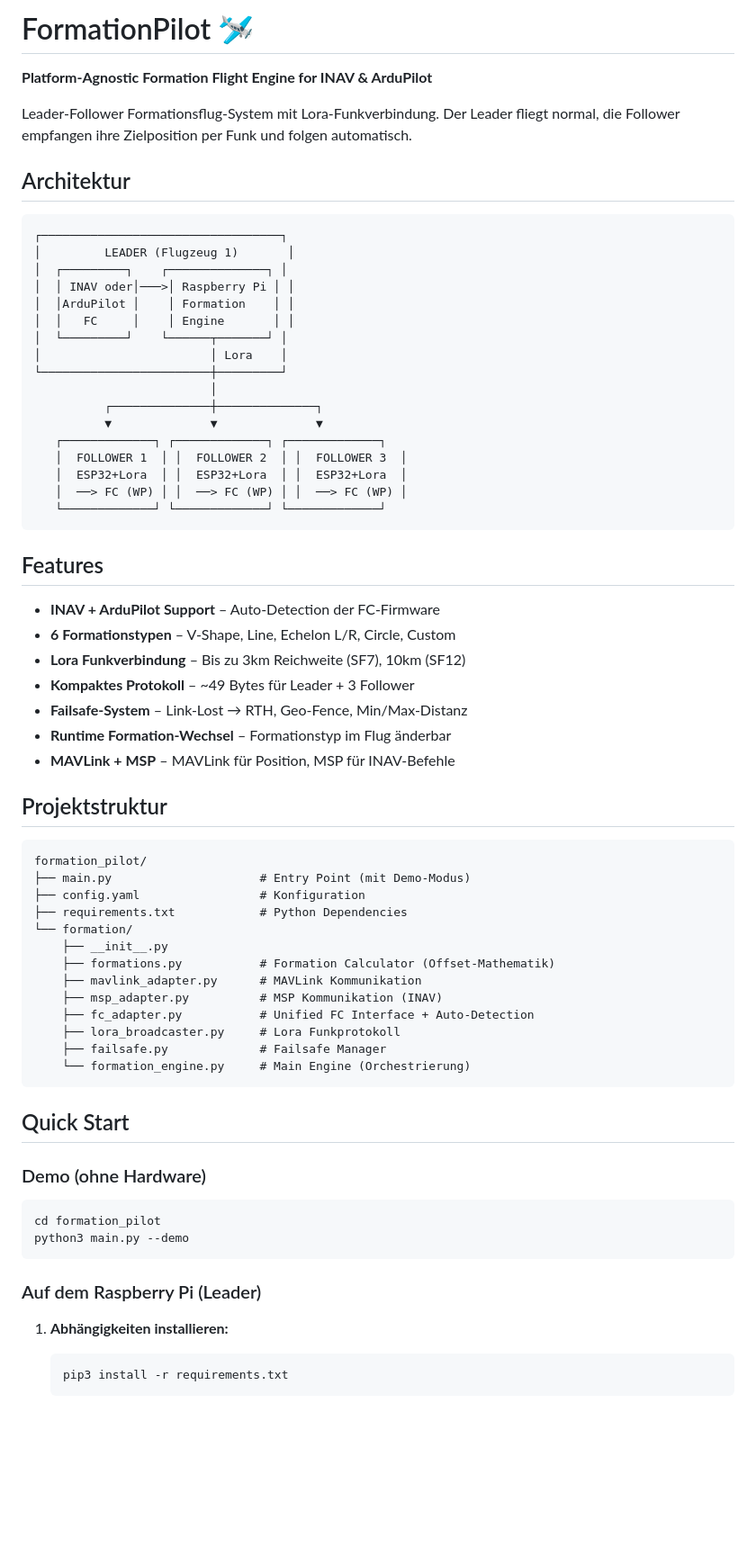
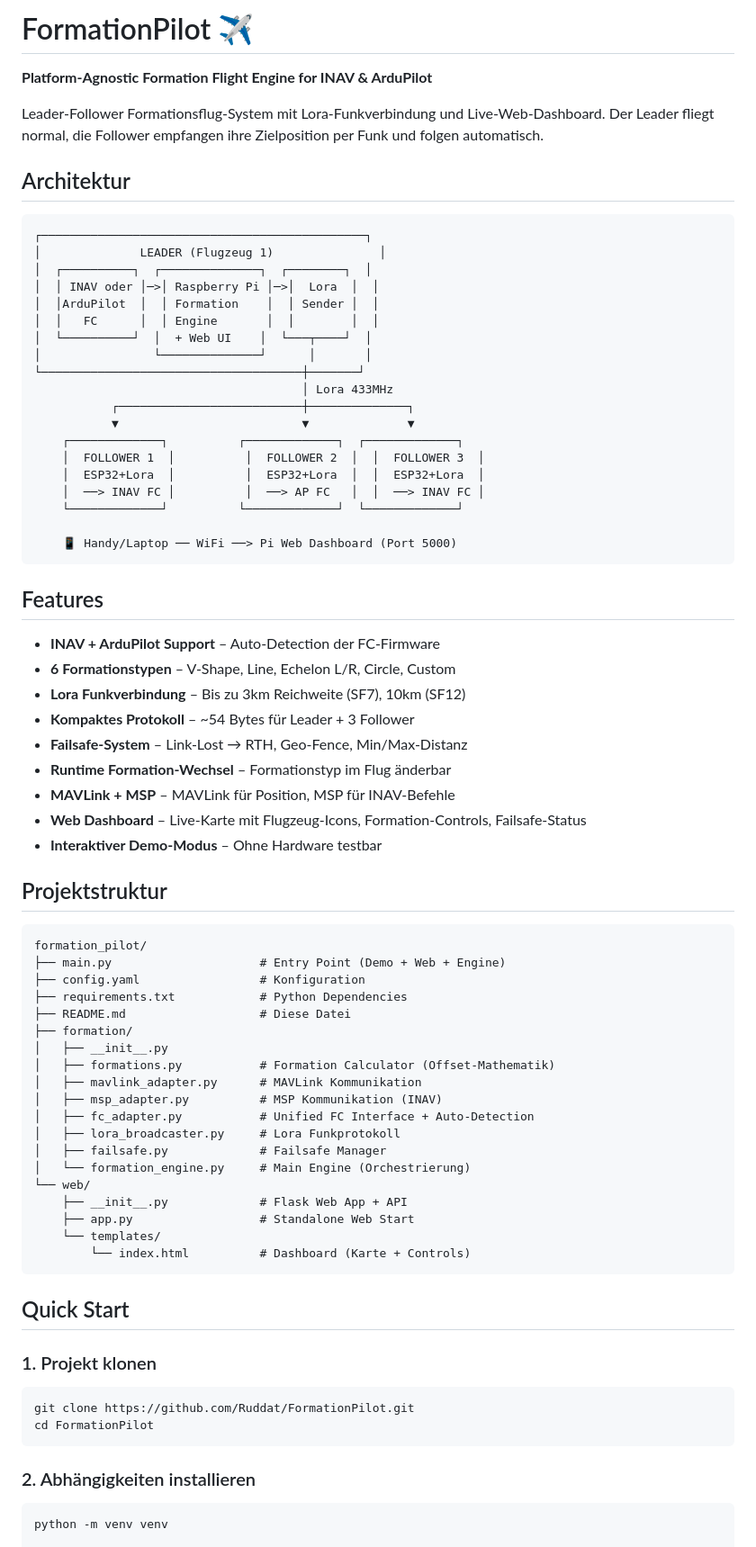
Before and after one commit to Ruddat/FormationPilot, a Markdown page: download/formation_pilot/README.md, the part around one of its changes. Shown at 90% size. Drawn GitHub-style; blank space fills up the shorter version.

Commit message:
docs: Rewrite README with full project documentation

````diff
--- a/download/formation_pilot/README.md
+++ b/download/formation_pilot/README.md
@@ -1,29 +1,31 @@
-# FormationPilot 🛩️
+# FormationPilot ✈️
 
 **Platform-Agnostic Formation Flight Engine for INAV & ArduPilot**
 
-Leader-Follower Formationsflug-System mit Lora-Funkverbindung. Der Leader fliegt normal, die Follower empfangen ihre Zielposition per Funk und folgen automatisch.
+Leader-Follower Formationsflug-System mit Lora-Funkverbindung und Live-Web-Dashboard. Der Leader fliegt normal, die Follower empfangen ihre Zielposition per Funk und folgen automatisch.
 
 ## Architektur
 
 ```
-┌──────────────────────────────────┐
-│         LEADER (Flugzeug 1)       │
-│  ┌─────────┐    ┌──────────────┐ │
-│  │ INAV oder│───>│ Raspberry Pi │ │
-│  │ArduPilot │    │ Formation    │ │
-│  │   FC     │    │ Engine       │ │
-│  └─────────┘    └──────┬───────┘ │
-│                        │ Lora    │
-└────────────────────────┼─────────┘
-                         │
-          ┌──────────────┼──────────────┐
-          ▼              ▼              ▼
-   ┌─────────────┐ ┌─────────────┐ ┌─────────────┐
-   │  FOLLOWER 1  │ │  FOLLOWER 2  │ │  FOLLOWER 3  │
-   │  ESP32+Lora  │ │  ESP32+Lora  │ │  ESP32+Lora  │
-   │  ──> FC (WP) │ │  ──> FC (WP) │ │  ──> FC (WP) │
-   └─────────────┘ └─────────────┘ └─────────────┘
+┌──────────────────────────────────────────────┐
+│              LEADER (Flugzeug 1)               │
+│  ┌──────────┐  ┌──────────────┐  ┌────────┐  │
+│  │ INAV oder │─>│ Raspberry Pi │─>│  Lora  │  │
+│  │ArduPilot  │  │ Formation    │  │ Sender │  │
+│  │   FC      │  │ Engine       │  │        │  │
+│  └──────────┘  │  + Web UI    │  └───┬────┘  │
+│                └──────────────┘      │       │
+└─────────────────────────────────────┼───────┘
+                                      │ Lora 433MHz
+           ┌──────────────────────────┼──────────────┐
+           ▼                          ▼              ▼
+    ┌─────────────┐          ┌─────────────┐  ┌─────────────┐
+    │  FOLLOWER 1  │          │  FOLLOWER 2  │  │  FOLLOWER 3  │
+    │  ESP32+Lora  │          │  ESP32+Lora  │  │  ESP32+Lora  │
+    │  ──> INAV FC │          │  ──> AP FC   │  │  ──> INAV FC │
+    └─────────────┘          └─────────────┘  └─────────────┘
+
+    📱 Handy/Laptop ── WiFi ──> Pi Web Dashboard (Port 5000)
 ```
 
 ## Features
@@ -31,42 +33,48 @@ Leader-Follower Formationsflug-System mit Lora-Funkverbindung. Der Leader fliegt
 - **INAV + ArduPilot Support** – Auto-Detection der FC-Firmware
 - **6 Formationstypen** – V-Shape, Line, Echelon L/R, Circle, Custom
 - **Lora Funkverbindung** – Bis zu 3km Reichweite (SF7), 10km (SF12)
-- **Kompaktes Protokoll** – ~49 Bytes für Leader + 3 Follower
+- **Kompaktes Protokoll** – ~54 Bytes für Leader + 3 Follower
 - **Failsafe-System** – Link-Lost → RTH, Geo-Fence, Min/Max-Distanz
 - **Runtime Formation-Wechsel** – Formationstyp im Flug änderbar
 - **MAVLink + MSP** – MAVLink für Position, MSP für INAV-Befehle
+- **Web Dashboard** – Live-Karte mit Flugzeug-Icons, Formation-Controls, Failsafe-Status
+- **Interaktiver Demo-Modus** – Ohne Hardware testbar
 
 ## Projektstruktur
 
 ```
 formation_pilot/
-├── main.py                     # Entry Point (mit Demo-Modus)
+├── main.py                     # Entry Point (Demo + Web + Engine)
 ├── config.yaml                 # Konfiguration
 ├── requirements.txt            # Python Dependencies
-└── formation/
-    ├── __init__.py
-    ├── formations.py           # Formation Calculator (Offset-Mathematik)
-    ├── mavlink_adapter.py      # MAVLink Kommunikation
-    ├── msp_adapter.py          # MSP Kommunikation (INAV)
-    ├── fc_adapter.py           # Unified FC Interface + Auto-Detection
-    ├── lora_broadcaster.py     # Lora Funkprotokoll
-    ├── failsafe.py             # Failsafe Manager
-    └── formation_engine.py     # Main Engine (Orchestrierung)
+├── README.md                   # Diese Datei
+├── formation/
+│   ├── __init__.py
+│   ├── formations.py           # Formation Calculator (Offset-Mathematik)
+│   ├── mavlink_adapter.py      # MAVLink Kommunikation
+│   ├── msp_adapter.py          # MSP Kommunikation (INAV)
+│   ├── fc_adapter.py           # Unified FC Interface + Auto-Detection
+│   ├── lora_broadcaster.py     # Lora Funkprotokoll
+│   ├── failsafe.py             # Failsafe Manager
+│   └── formation_engine.py     # Main Engine (Orchestrierung)
+└── web/
+    ├── __init__.py             # Flask Web App + API
+    ├── app.py                  # Standalone Web Start
+    └── templates/
+        └── index.html          # Dashboard (Karte + Controls)
 ```
 
 ## Quick Start
 
-### Demo (ohne Hardware)
+### 1. Projekt klonen
 
 ```bash
-cd formation_pilot
-python3 main.py --demo
+git clone https://github.com/Ruddat/FormationPilot.git
+cd FormationPilot
 ```
 
-### Auf dem Raspberry Pi (Leader)
+### 2. Abhängigkeiten installieren
 
-1. **Abhängigkeiten installieren:**
-   ```bash
-   pip3 install -r requirements.txt
-   ```
+```bash
+python -m venv venv
 
````
Also changed, not shown: other parts of download/formation_pilot/README.md (+96 -34 lines).
